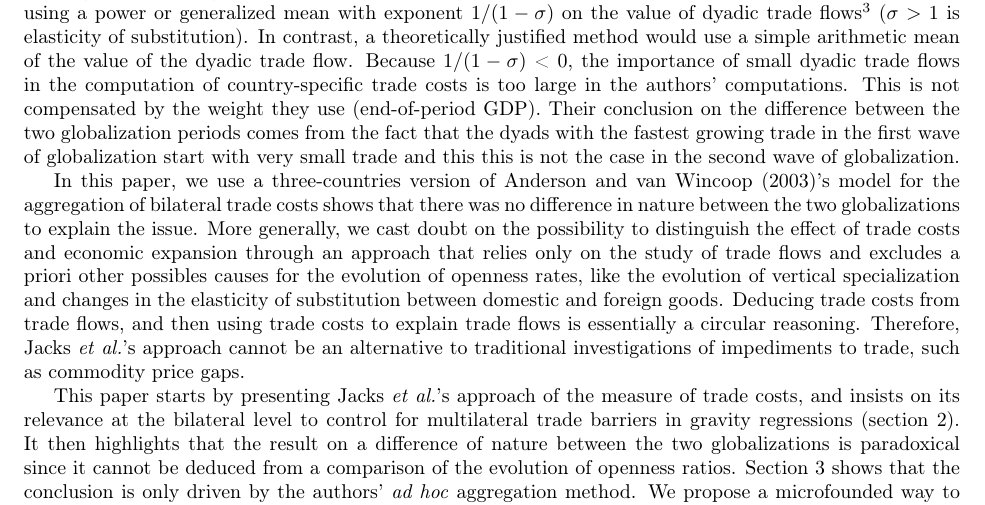
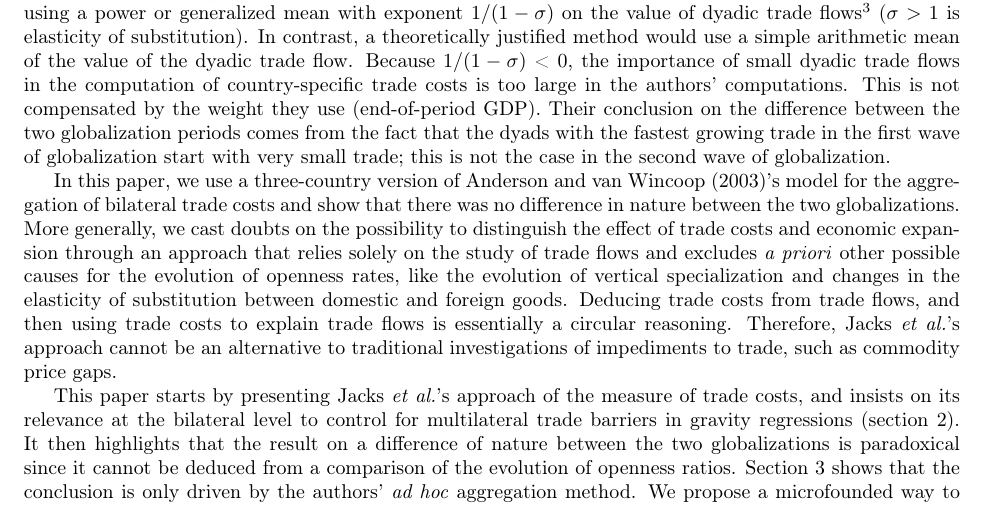
Before and after one commit to gdaudin/GT_ENSAE_JMN, a LaTeX paper (Paper/Manuscript.tex): part of page 2 of 12, cut so that both start at the same text. Compiled offline with pdfLaTeX.

Commit message:
Update Manuscript.tex

```diff
--- a/Paper/Manuscript.tex
+++ b/Paper/Manuscript.tex
@@ -92,10 +92,10 @@ The authors use a weighted arithmetic average of bilateral transportation costs
 In contrast, a theoretically justified method would use a simple arithmetic mean of the value of the dyadic trade flow.
 Because $1/(1-\sigma)$ < 0, the importance of small dyadic trade flows in the computation of country-specific trade costs is too large in the authors' computations.
 This is not compensated by the weight they use (end-of-period GDP).
-Their conclusion on the difference between the two globalization periods comes from the fact that the dyads with the fastest growing trade in the first wave of globalization start with very small trade and this this is not the case in the second wave of globalization.
+Their conclusion on the difference between the two globalization periods comes from the fact that the dyads with the fastest growing trade in the first wave of globalization start with very small trade; this is not the case in the second wave of globalization.
 
-In this paper, we use a three-countries version of \cite{AW2003}'s model for the aggregation of bilateral trade costs shows that there was no difference in nature between the two globalizations to explain the issue.
-More generally, we cast doubt on the possibility to distinguish the effect of trade costs and economic expansion through an approach that relies only on the study of trade flows and excludes a priori other possibles causes for the evolution of openness rates, like the evolution of vertical specialization and changes in the elasticity of substitution between domestic and foreign goods.
+In this paper, we use a three-country version of \cite{AW2003}'s model for the aggregation of bilateral trade costs and show that there was no difference in nature between the two globalizations.
+More generally, we cast doubts on the possibility to distinguish the effect of trade costs and economic expansion through an approach that relies solely on the study of trade flows and excludes \textit{a priori} other possible causes for the evolution of openness rates, like the evolution of vertical specialization and changes in the elasticity of substitution between domestic and foreign goods.
 Deducing trade costs from trade flows, and then using trade costs to explain trade flows is essentially a circular reasoning.
 Therefore, Jacks \textit{et al.}'s approach cannot be an alternative to traditional investigations of impediments to trade, such as commodity price gaps.
 
```
